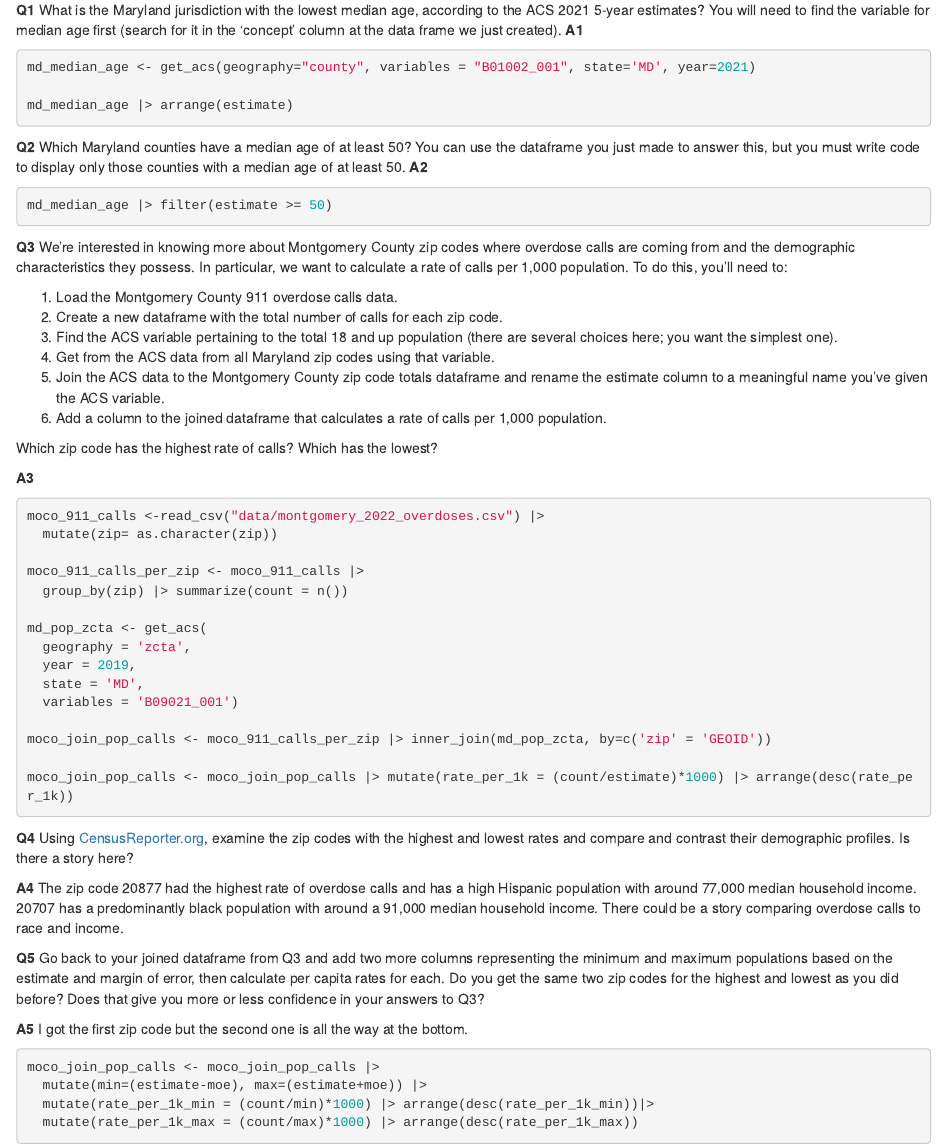
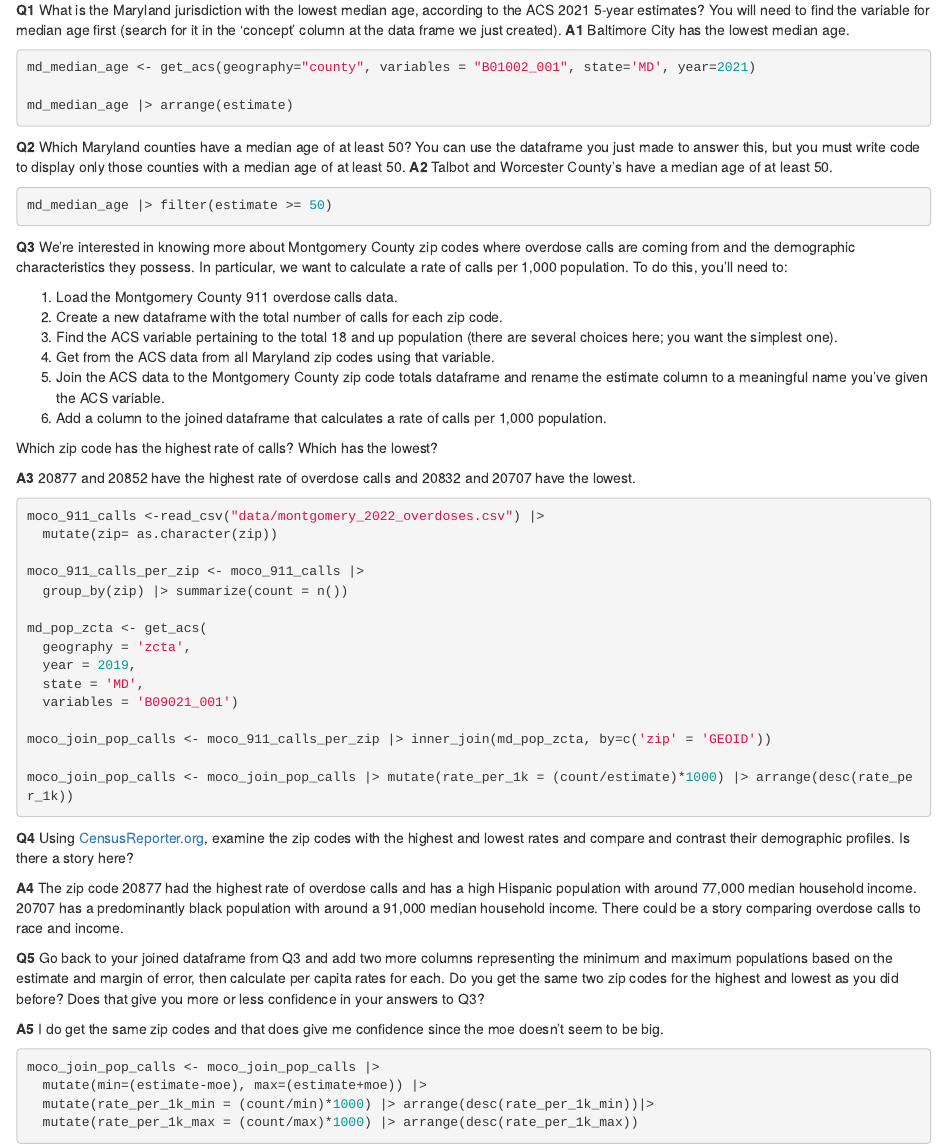
Before and after one commit to nickelliott19/JOUR472_fall2023, an R Markdown document (labs/lab_07/lab_07.Rmd): the page in a window 1100 px wide, from 820 px down. Rendered offline with R 4.5, knitr and Pandoc, with nearby package versions; the code chunks are not run, so their results and figures are left out.

Commit message:
Update lab_07.Rmd

````diff
--- a/labs/lab_07/lab_07.Rmd
+++ b/labs/lab_07/lab_07.Rmd
@@ -52,7 +52,7 @@ v21 <- load_variables(2021, "acs5", cache=TRUE)
 
 ## Answer questions
 
-**Q1** What is the Maryland jurisdiction with the lowest median age, according to the ACS 2021 5-year estimates? You will need to find the variable for median age first (search for it in the 'concept' column at the data frame we just created). **A1**
+**Q1** What is the Maryland jurisdiction with the lowest median age, according to the ACS 2021 5-year estimates? You will need to find the variable for median age first (search for it in the 'concept' column at the data frame we just created). **A1** Baltimore City has the lowest median age.
 
 ```{r}
 md_median_age <- get_acs(geography="county", variables = "B01002_001", state='MD', year=2021)
@@ -60,7 +60,7 @@ md_median_age <- get_acs(geography="county", variables = "B01002_001", state='MD
 md_median_age |> arrange(estimate)
 ```
 
-**Q2** Which Maryland counties have a median age of at least 50? You can use the dataframe you just made to answer this, but you must write code to display only those counties with a median age of at least 50. **A2**
+**Q2** Which Maryland counties have a median age of at least 50? You can use the dataframe you just made to answer this, but you must write code to display only those counties with a median age of at least 50. **A2** Talbot and Worcester County's have a median age of at least 50.
 
 ```{r}
 md_median_age |> filter(estimate >= 50)
@@ -77,7 +77,7 @@ md_median_age |> filter(estimate >= 50)
 
 Which zip code has the highest rate of calls? Which has the lowest?
 
-**A3**
+**A3** 20877 and 20852 have the highest rate of overdose calls and 20832 and 20707 have the lowest.
 
 ```{r}
 moco_911_calls <-read_csv("data/montgomery_2022_overdoses.csv") |>
@@ -103,7 +103,7 @@ moco_join_pop_calls <- moco_join_pop_calls |> mutate(rate_per_1k = (count/estima
 
 **Q5** Go back to your joined dataframe from Q3 and add two more columns representing the minimum and maximum populations based on the estimate and margin of error, then calculate per capita rates for each. Do you get the same two zip codes for the highest and lowest as you did before? Does that give you more or less confidence in your answers to Q3?
 
-**A5** I got the first zip code but the second one is all the way at the bottom.
+**A5** I do get the same zip codes and that does give me confidence since the moe doesn't seem to be big.
 
 ```{r}
 moco_join_pop_calls <- moco_join_pop_calls |>
````
